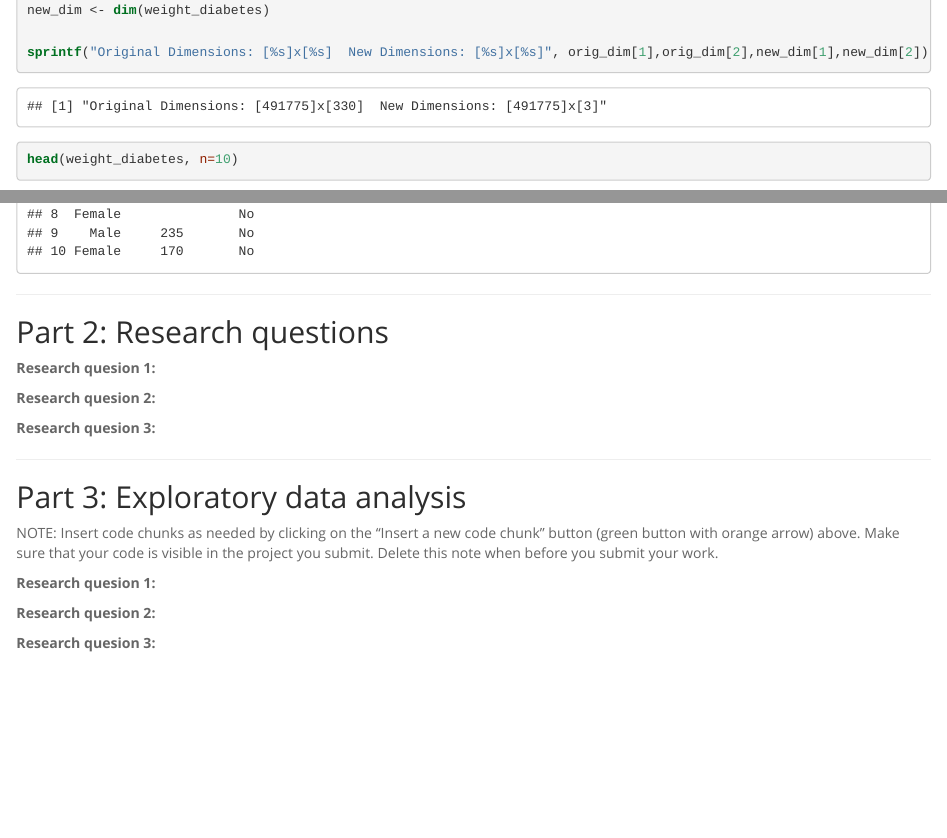
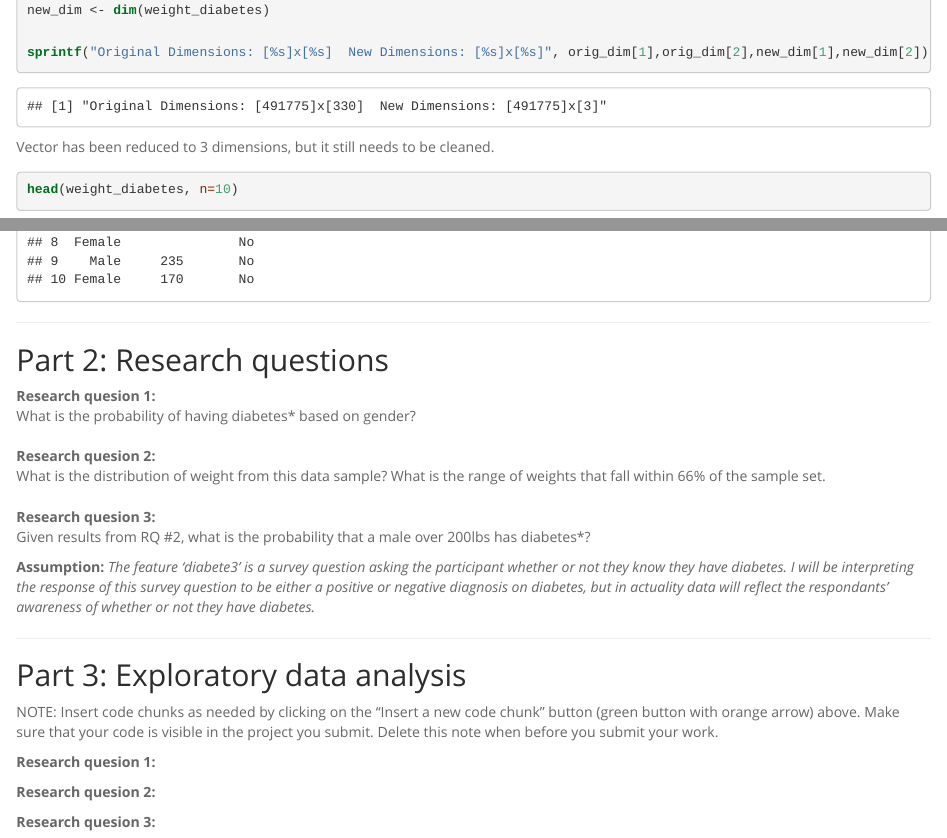
Before and after one commit to kimrharper/R_practice, an R Markdown document (intro_data_project.Rmd): the page in a window 1100 px wide, from 570 px down, and a second part further down, joined at a grey line. The pictures show the output file intro_data_project.html that the author committed with the source, opened offline.

````diff
--- a/intro_data_project.Rmd
+++ b/intro_data_project.Rmd
@@ -42,7 +42,7 @@
 
 sprintf("Original Dimensions: [%s]x[%s]  New Dimensions: [%s]x[%s]", orig_dim[1],orig_dim[2],new_dim[1],new_dim[2])
 ```
-
+Vector has been reduced to 3 dimensions, but it still needs to be cleaned.
 
 ```{r}
 head(weight_diabetes, n=10)
@@ -52,12 +52,14 @@
 
 ## Part 2: Research questions
 
-**Research quesion 1:**
+**Research quesion 1:**<br>
+What is the probability of having diabetes* based on gender?<br><br>
+**Research quesion 2:**<br>
+What is the distribution of weight from this data sample? What is the range of weights that fall within 66% of the sample set.<br><br>
+**Research quesion 3:**<br>
+Given results from RQ #2, what is the probability that a male over 200lbs has diabetes*?<br>
 
-**Research quesion 2:**
-
-**Research quesion 3:**
-
+__Assumption:__ _The feature 'diabete3' is a survey question asking the participant whether or not they know they have diabetes. I will be interpreting the response of this survey question to be either a positive or negative diagnosis on diabetes, but in actuality data will reflect the respondants' awareness of whether or not they have diabetes._
 
 * * *
 
````
Also changed, not shown: intro_data_project.html.
